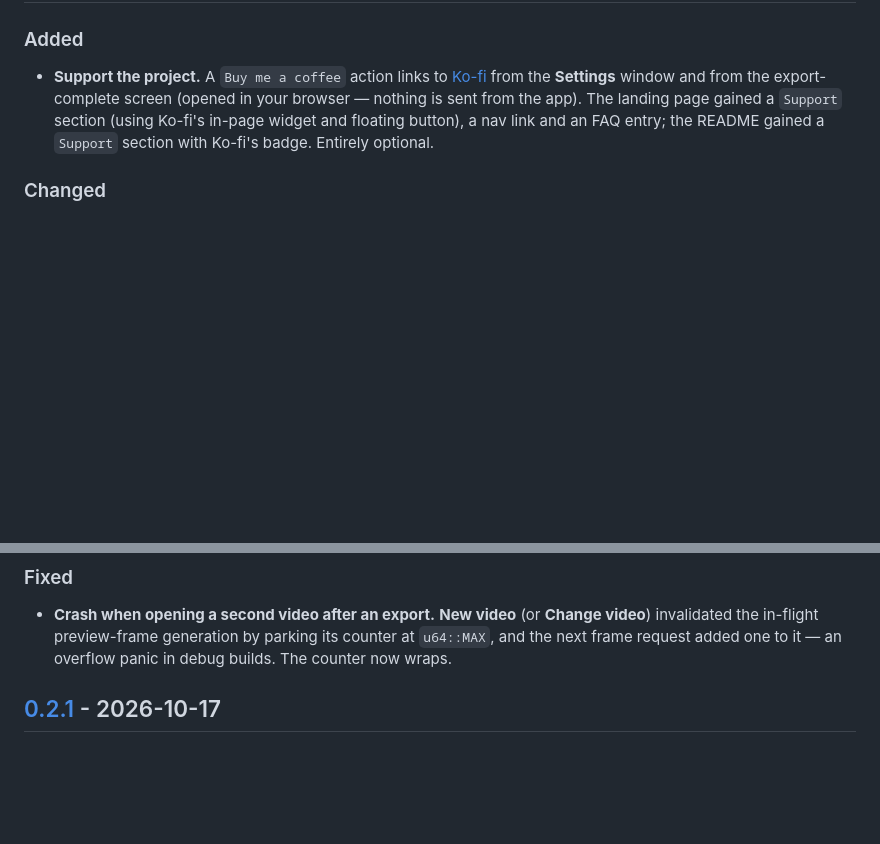
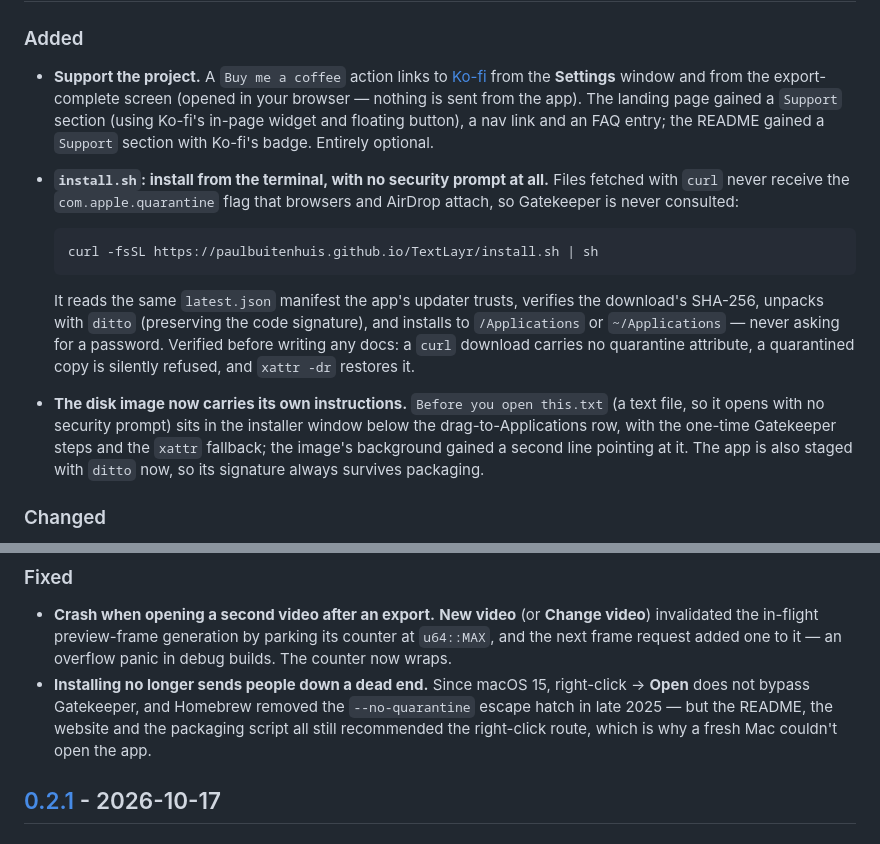
Before and after one commit to PaulBuitenhuis/TextLayr, a Markdown page: CHANGELOG.md, 2 parts joined by grey strips. Drawn GitHub-style; blank space fills up the shorter version.

````diff
--- a/CHANGELOG.md
+++ b/CHANGELOG.md
@@ -14,6 +14,25 @@ to follow [Semantic Versioning](https://semver.org/spec/v2.0.0.html).
   app). The landing page gained a `Support` section (using Ko-fi's in-page
   widget and floating button), a nav link and an FAQ entry; the README gained a
   `Support` section with Ko-fi's badge. Entirely optional.
+- **`install.sh`: install from the terminal, with no security prompt at all.**
+  Files fetched with `curl` never receive the `com.apple.quarantine` flag that
+  browsers and AirDrop attach, so Gatekeeper is never consulted:
+
+  ```sh
+  curl -fsSL https://paulbuitenhuis.github.io/TextLayr/install.sh | sh
+  ```
+
+  It reads the same `latest.json` manifest the app's updater trusts, verifies the
+  download's SHA-256, unpacks with `ditto` (preserving the code signature), and
+  installs to `/Applications` or `~/Applications` — never asking for a password.
+  Verified before writing any docs: a `curl` download carries no quarantine
+  attribute, a quarantined copy is silently refused, and `xattr -dr` restores it.
+- **The disk image now carries its own instructions.** `Before you open this.txt`
+  (a text file, so it opens with no security prompt) sits in the installer window
+  below the drag-to-Applications row, with the one-time Gatekeeper steps and the
+  `xattr` fallback; the image's background gained a second line pointing at it.
+  The app is also staged with `ditto` now, so its signature always survives
+  packaging.
 
 ### Changed
 
@@ -62,6 +81,11 @@ to follow [Semantic Versioning](https://semver.org/spec/v2.0.0.html).
   **Change video**) invalidated the in-flight preview-frame generation by parking
   its counter at `u64::MAX`, and the next frame request added one to it — an
   overflow panic in debug builds. The counter now wraps.
+- **Installing no longer sends people down a dead end.** Since macOS 15,
+  right-click → **Open** does not bypass Gatekeeper, and Homebrew removed the
+  `--no-quarantine` escape hatch in late 2025 — but the README, the website and
+  the packaging script all still recommended the right-click route, which is why
+  a fresh Mac couldn't open the app.
 
 ## [0.2.1] - 2026-10-17
 
````
Also changed, not shown: CONTRIBUTING.md (+19 -2 lines), README.md (+70 -14 lines), assets/dmg-background.png, 6 other files.
